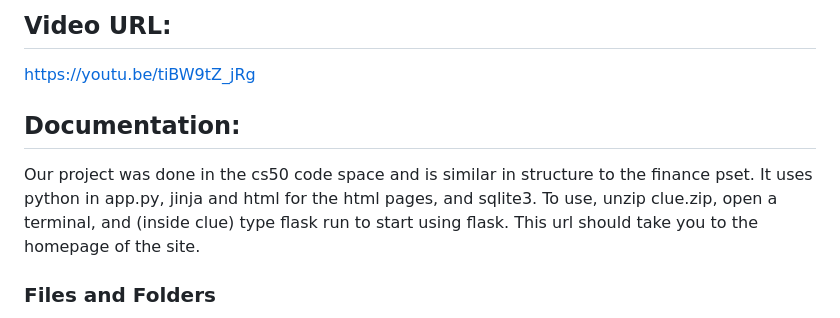
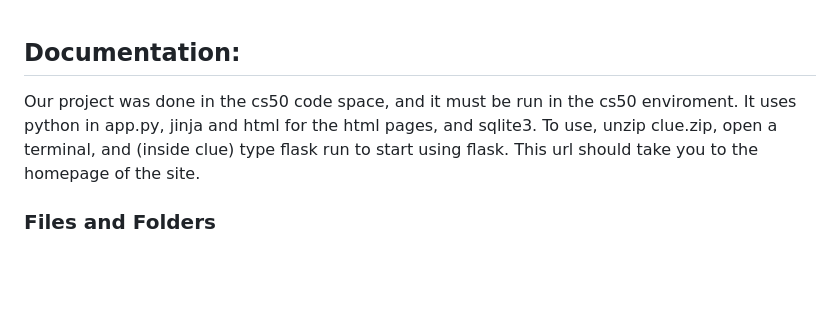
Before and after one commit to milligang/clue-final-project, a Markdown page: README.md, the part around the change. Drawn GitHub-style; blank space fills up the shorter version.

Commit message:
Update README to remove video URL and clarify usage

```diff
--- a/README.md
+++ b/README.md
@@ -1,8 +1,5 @@
-## Video URL:
-https://youtu.be/tiBW9tZ_jRg
-
 ## Documentation:
-Our project was done in the cs50 code space and is similar in structure to the finance pset. It uses python in app.py, jinja and html for the html pages, and sqlite3.
+Our project was done in the cs50 code space, and it must be run in the cs50 enviroment. It uses python in app.py, jinja and html for the html pages, and sqlite3.
 To use, unzip clue.zip, open a terminal, and (inside clue) type flask run to start using flask. This url should take you to the homepage of the site.
 
 ### Files and Folders
```
